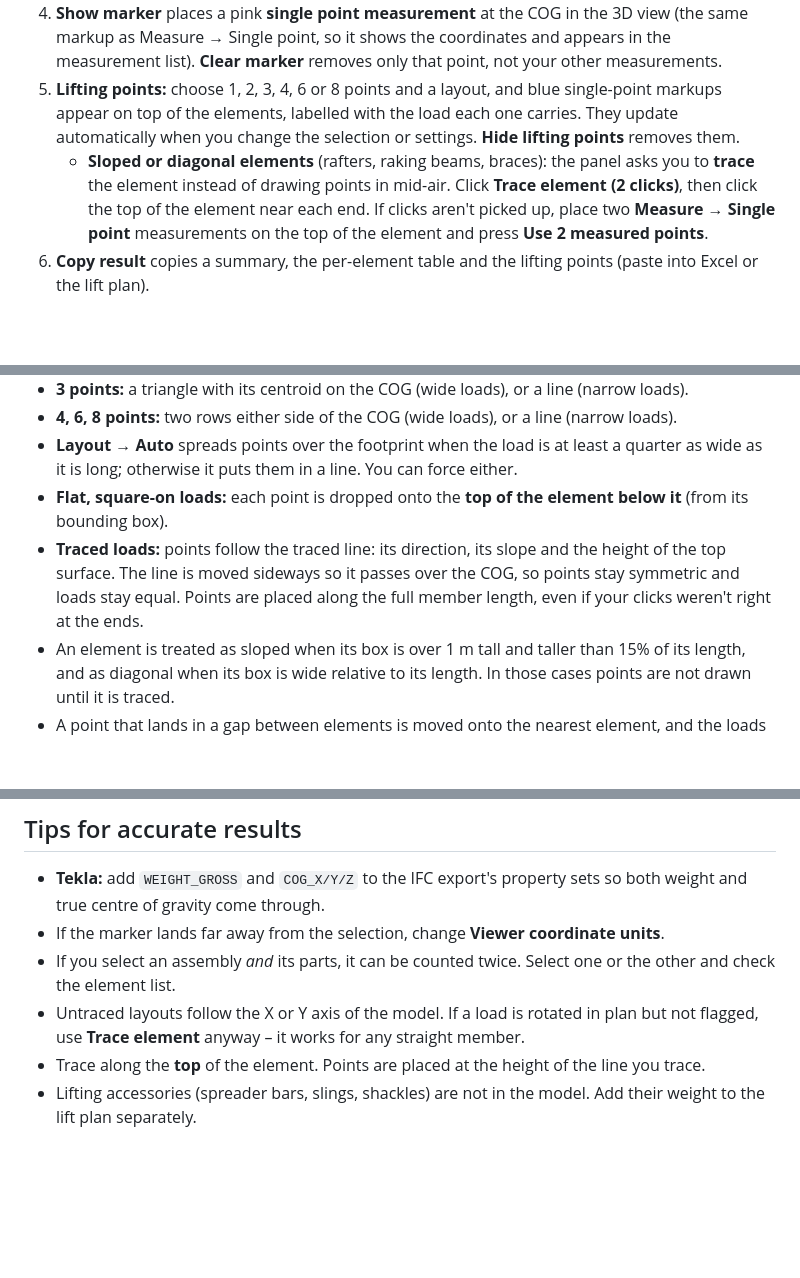
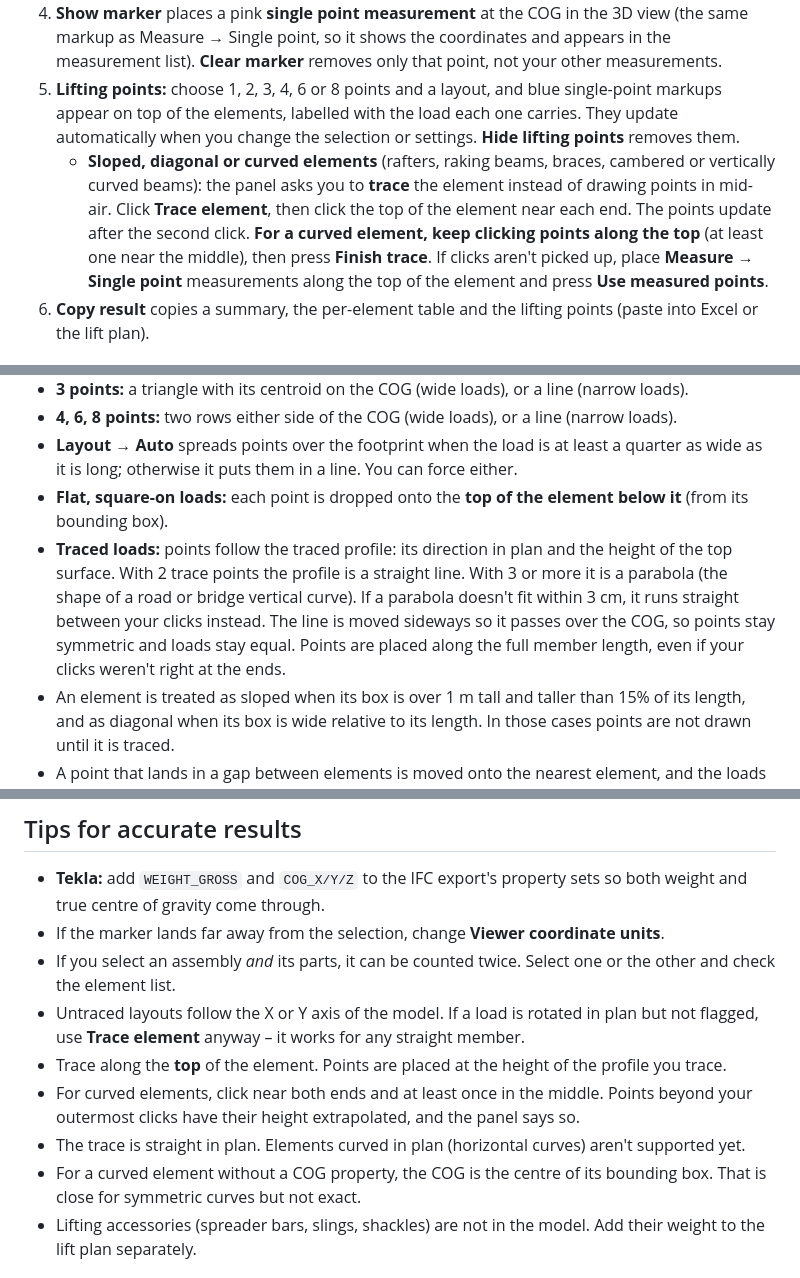
Before and after one commit to albertsango-Trimble/Crane-Lift, a Markdown page: README.md, 3 parts joined by grey strips. Drawn GitHub-style; blank space fills up the shorter version.

```diff
--- a/README.md
+++ b/README.md
@@ -10,7 +10,7 @@ Works out the **combined centre of gravity (COG)** of the elements selected in t
 3. The panel shows the total weight and COG X / Y / Z in metres (model coordinates).
 4. **Show marker** places a pink **single point measurement** at the COG in the 3D view (the same markup as Measure → Single point, so it shows the coordinates and appears in the measurement list). **Clear marker** removes only that point, not your other measurements.
 5. **Lifting points:** choose 1, 2, 3, 4, 6 or 8 points and a layout, and blue single-point markups appear on top of the elements, labelled with the load each one carries. They update automatically when you change the selection or settings. **Hide lifting points** removes them.
-   - **Sloped or diagonal elements** (rafters, raking beams, braces): the panel asks you to **trace** the element instead of drawing points in mid-air. Click **Trace element (2 clicks)**, then click the top of the element near each end. If clicks aren't picked up, place two **Measure → Single point** measurements on the top of the element and press **Use 2 measured points**.
+   - **Sloped, diagonal or curved elements** (rafters, raking beams, braces, cambered or vertically curved beams): the panel asks you to **trace** the element instead of drawing points in mid-air. Click **Trace element**, then click the top of the element near each end. The points update after the second click. **For a curved element, keep clicking points along the top** (at least one near the middle), then press **Finish trace**. If clicks aren't picked up, place **Measure → Single point** measurements along the top of the element and press **Use measured points**.
 6. **Copy result** copies a summary, the per-element table and the lifting points (paste into Excel or the lift plan).
 
 ## How it calculates
@@ -34,7 +34,7 @@ Combined COG = Σ(mᵢ · cᵢ) / Σmᵢ
 - **4, 6, 8 points:** two rows either side of the COG (wide loads), or a line (narrow loads).
 - **Layout → Auto** spreads points over the footprint when the load is at least a quarter as wide as it is long; otherwise it puts them in a line. You can force either.
 - **Flat, square-on loads:** each point is dropped onto the **top of the element below it** (from its bounding box).
-- **Traced loads:** points follow the traced line: its direction, its slope and the height of the top surface. The line is moved sideways so it passes over the COG, so points stay symmetric and loads stay equal. Points are placed along the full member length, even if your clicks weren't right at the ends.
+- **Traced loads:** points follow the traced profile: its direction in plan and the height of the top surface. With 2 trace points the profile is a straight line. With 3 or more it is a parabola (the shape of a road or bridge vertical curve). If a parabola doesn't fit within 3 cm, it runs straight between your clicks instead. The line is moved sideways so it passes over the COG, so points stay symmetric and loads stay equal. Points are placed along the full member length, even if your clicks weren't right at the ends.
 - An element is treated as sloped when its box is over 1 m tall and taller than 15% of its length, and as diagonal when its box is wide relative to its length. In those cases points are not drawn until it is traced.
 - A point that lands in a gap between elements is moved onto the nearest element, and the loads are recalculated from the actual positions.
 - **Load per point** is the most even split that keeps the load level (exact for 1, 2 and 3 points). With 4+ points, or 3+ in a line, the panel warns that equal shares assume a spreader beam or equalising rigging. Many rigging guides rate a 4-leg sling as if only 2 or 3 legs carry the load.
@@ -46,7 +46,10 @@ Combined COG = Σ(mᵢ · cᵢ) / Σmᵢ
 - If the marker lands far away from the selection, change **Viewer coordinate units**.
 - If you select an assembly *and* its parts, it can be counted twice. Select one or the other and check the element list.
 - Untraced layouts follow the X or Y axis of the model. If a load is rotated in plan but not flagged, use **Trace element** anyway – it works for any straight member.
-- Trace along the **top** of the element. Points are placed at the height of the line you trace.
+- Trace along the **top** of the element. Points are placed at the height of the profile you trace.
+- For curved elements, click near both ends and at least once in the middle. Points beyond your outermost clicks have their height extrapolated, and the panel says so.
+- The trace is straight in plan. Elements curved in plan (horizontal curves) aren't supported yet.
+- For a curved element without a COG property, the COG is the centre of its bounding box. That is close for symmetric curves but not exact.
 - Lifting accessories (spreader bars, slings, shackles) are not in the model. Add their weight to the lift plan separately.
 
 ## Files
```
